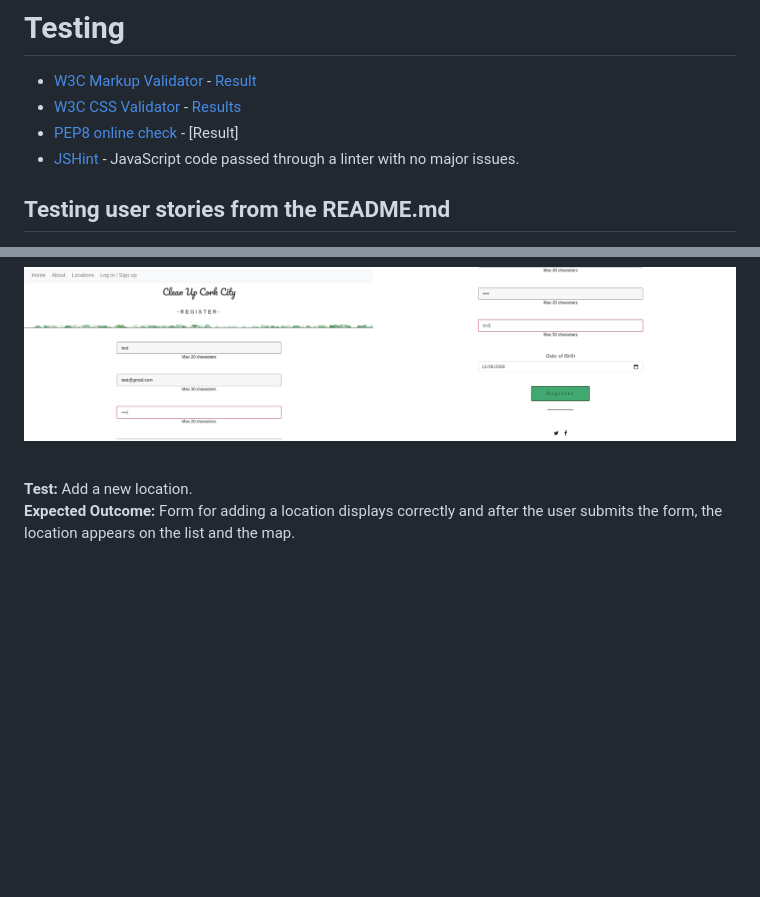
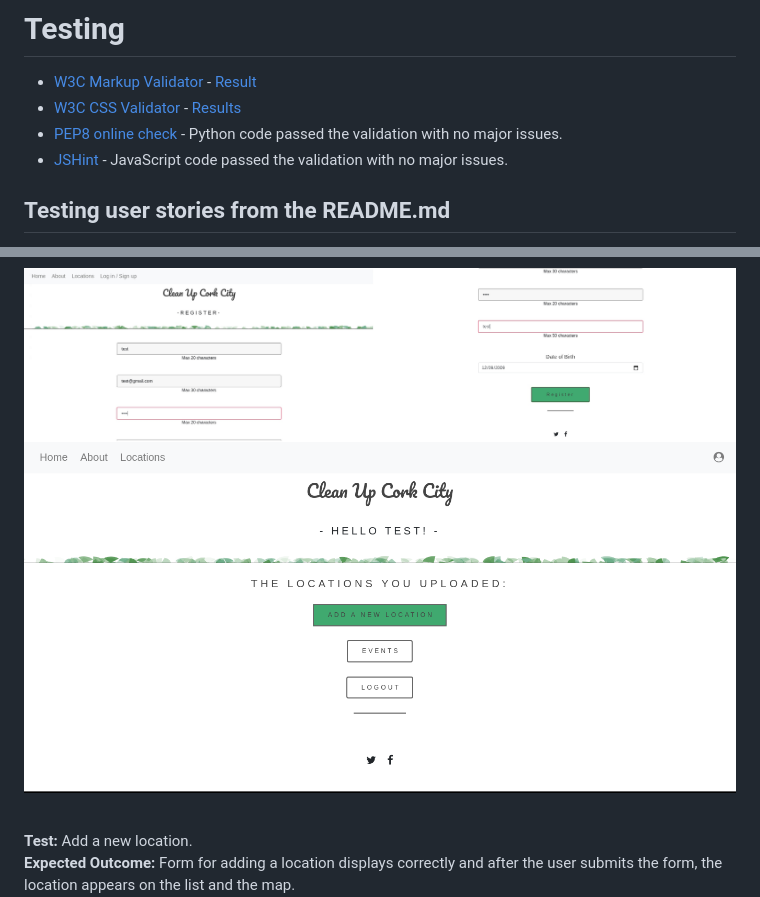
Before and after one commit to natalijabujevic0708/Clean-Up-Cork-City, a Markdown page: TESTING.md, 2 parts joined by grey strips. GitHub-like rendering; pictures changed too: static/images/testing_images/registration_2.png (added); blank space fills up the shorter version.

Commit message:
Add additional images to TESTING.md
Correct typos

```diff
--- a/TESTING.md
+++ b/TESTING.md
@@ -1,8 +1,8 @@
 # Testing
 - [W3C Markup Validator](https://validator.w3.org/) - [Result](https://validator.w3.org/nu/?doc=https%3A%2F%2Fcleanupcork.herokuapp.com%2F)
 - [W3C CSS Validator](https://jigsaw.w3.org/css-validator/) - [Results](https://jigsaw.w3.org/css-validator/validator?uri=https%3A%2F%2Fcleanupcork.herokuapp.com%2F&profile=css3svg&usermedium=all&warning=1&vextwarning=&lang=en)
-- [PEP8 online check](http://pep8online.com/) - [Result]
-- [JSHint](https://jshint.com/) - JavaScript code passed through a linter with no major issues.
+- [PEP8 online check](http://pep8online.com/) - Python code passed the validation with no major issues.
+- [JSHint](https://jshint.com/) - JavaScript code passed the validation with no major issues.
 
 
 ## Testing user stories from the README.md
@@ -33,6 +33,7 @@
 **Passed:** Yes
 
 <img src="static/images/testing_images/registration.jpg" alt="Registration" style="max-height:250px">
+<img src="static/images/testing_images/registration_2.png" alt="Registration" style="max-height:250px">
 <p>&nbsp;</p>
 
 **Test:**  Add a new location.
```
Also changed, not shown: other parts of TESTING.md (+3 -3 lines).
